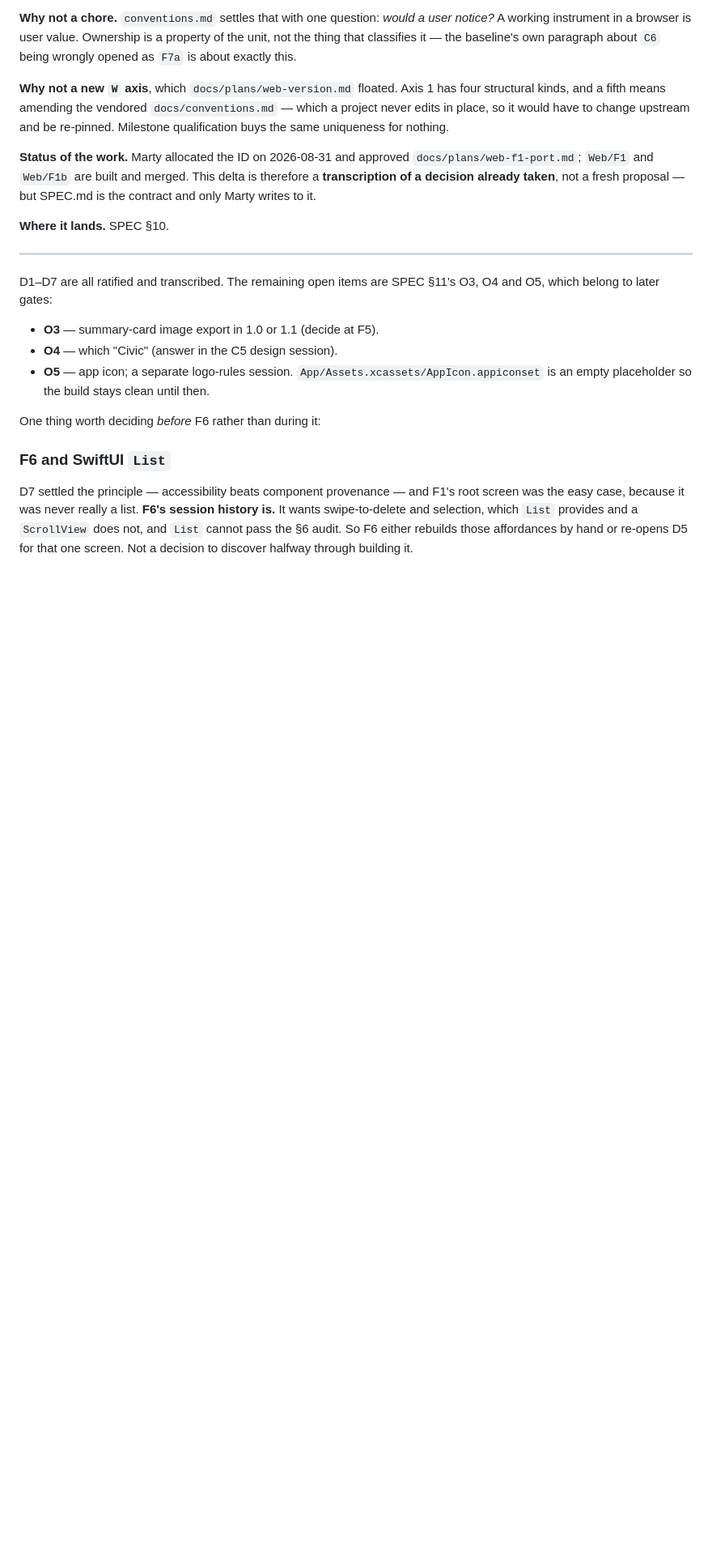
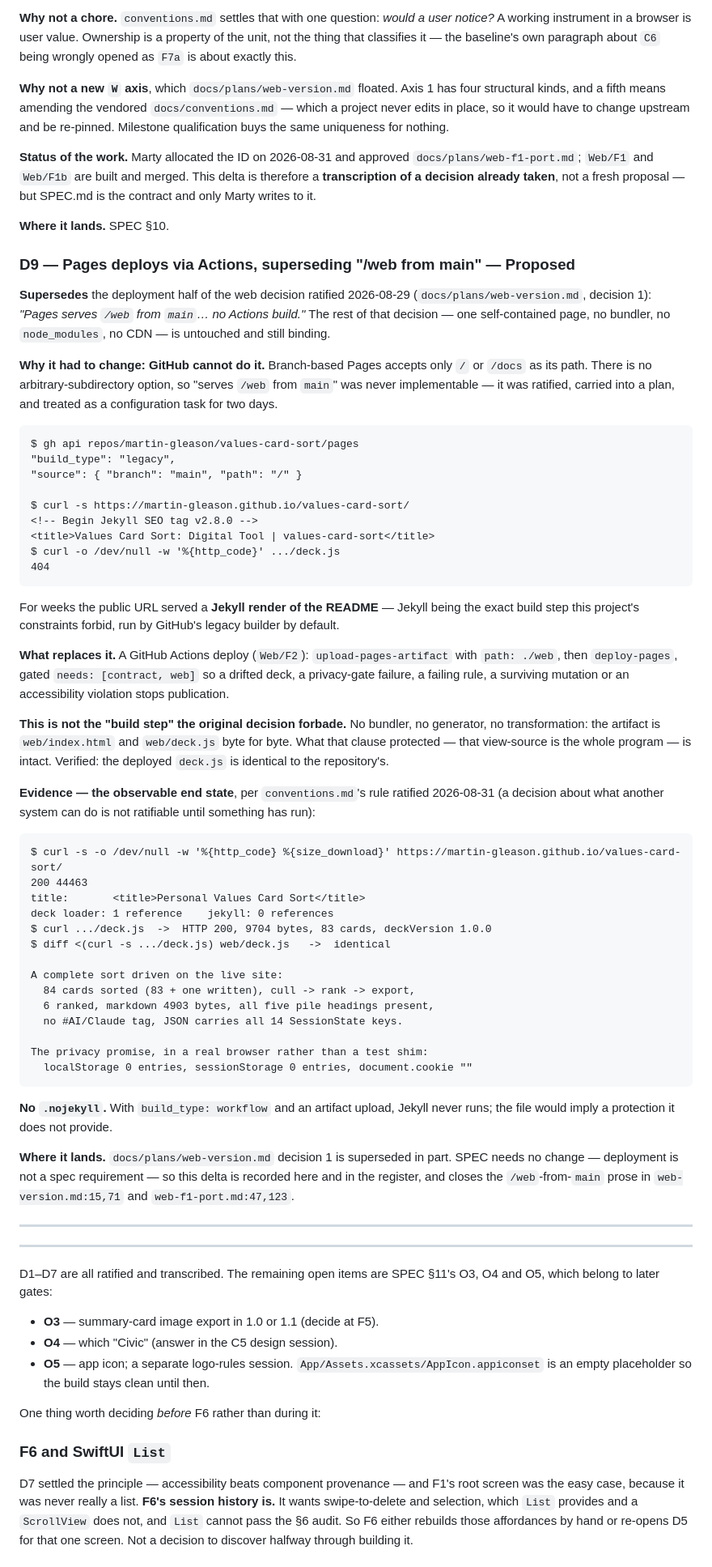
Before and after one commit to martin-gleason/values-card-sort, a Markdown page: docs/plans/spec-deltas.md, the part around the change. Shown at 81% size. Drawn GitHub-style; blank space fills up the shorter version.

Commit message:
docs(C7): propose D9 — Pages deploys via Actions, with the live page as evidence
Supersedes the deployment half of the 2026-08-29 web decision: "Pages serves
/web from main… no Actions build." The rest of that decision — one
self-contained page, no bundler, no node_modules, no CDN — is untouched.

It had to change because GitHub cannot do it. Branch-based Pages accepts only
`/` or `/docs`; there is no arbitrary-subdirectory option, so the clause was
never implementable. It was ratified, recorded as Closed, carried into a plan
and treated as a configuration task — while the public URL served a Jekyll
render of the README, Jekyll being the exact build step this project forbids.

The replacement is an artifact upload of web/ gated on [contract, web], so a
drifted deck, a privacy-gate failure, a failing rule, a surviving mutation or
an accessibility violation stops publication. It is not the "build step" the
original clause forbade: no bundler, no generator, no transformation. The
deployed deck.js is byte-identical to the repository's, which is the property
that clause existed to protect.

Recorded per the conventions rule ratified today — a decision about what
another system can do is not ratifiable until something has run, and the
evidence is the observable end state, not the configuration field:

    $ curl -s -o /dev/null -w '%{http_code} %{size_download}' <url>
    200 44463          title: Personal Values Card Sort
    deck loader: 1     jekyll: 0
    $ curl <url>deck.js  ->  200, 9704 bytes, 83 cards, deckVersion 1.0.0
    $ diff <(curl -s <url>deck.js) web/deck.js  ->  identical

    A complete sort driven on the LIVE site: 84 cards sorted, cull -> rank ->
    export, 6 ranked, markdown 4903 bytes, all five pile headings, no
    #AI/Claude tag, JSON carries all 14 SessionState keys.

    The privacy promise in a real browser, not a shim:
    localStorage 0, sessionStorage 0, document.cookie ""

Every other signal read "done" before this: PR merged, build_type workflow,
status built, branches clean. Only the request said otherwise, which is the
whole argument for the rule.

docs/plans/web-version.md's decision 1 is struck through in part rather than
edited away, so the superseded clause stays legible.

Co-Authored-By: Claude Opus 5 <noreply@anthropic.com>
Claude-Session: https://claude.ai/code/session_011goCnNTx4oLidT2jwAru7f

```diff
--- a/docs/plans/spec-deltas.md
+++ b/docs/plans/spec-deltas.md
@@ -55,6 +55,72 @@ proposal — but SPEC.md is the contract and only Marty writes to it.
 
 **Where it lands.** SPEC §10.
 
+### D9 — Pages deploys via Actions, superseding "/web from main" — **Proposed**
+
+**Supersedes** the deployment half of the web decision ratified 2026-08-29
+(`docs/plans/web-version.md`, decision 1): *"Pages serves `/web` from `main`…
+no Actions build."* The rest of that decision — one self-contained page, no
+bundler, no `node_modules`, no CDN — is untouched and still binding.
+
+**Why it had to change: GitHub cannot do it.** Branch-based Pages accepts only
+`/` or `/docs` as its path. There is no arbitrary-subdirectory option, so
+"serves `/web` from `main`" was never implementable — it was ratified, carried
+into a plan, and treated as a configuration task for two days.
+
+    $ gh api repos/martin-gleason/values-card-sort/pages
+    "build_type": "legacy",
+    "source": { "branch": "main", "path": "/" }
+
+    $ curl -s https://martin-gleason.github.io/values-card-sort/
+    <!-- Begin Jekyll SEO tag v2.8.0 -->
+    <title>Values Card Sort: Digital Tool | values-card-sort</title>
+    $ curl -o /dev/null -w '%{http_code}' .../deck.js
+    404
+
+For weeks the public URL served a **Jekyll render of the README** — Jekyll being
+the exact build step this project's constraints forbid, run by GitHub's legacy
+builder by default.
+
+**What replaces it.** A GitHub Actions deploy (`Web/F2`): `upload-pages-artifact`
+with `path: ./web`, then `deploy-pages`, gated `needs: [contract, web]` so a
+drifted deck, a privacy-gate failure, a failing rule, a surviving mutation or an
+accessibility violation stops publication.
+
+**This is not the "build step" the original decision forbade.** No bundler, no
+generator, no transformation: the artifact is `web/index.html` and `web/deck.js`
+byte for byte. What that clause protected — that view-source is the whole
+program — is intact. Verified: the deployed `deck.js` is identical to the
+repository's.
+
+**Evidence — the observable end state**, per `conventions.md`'s rule ratified
+2026-08-31 (a decision about what another system can do is not ratifiable until
+something has run):
+
+    $ curl -s -o /dev/null -w '%{http_code} %{size_download}' https://martin-gleason.github.io/values-card-sort/
+    200 44463
+    title:       <title>Personal Values Card Sort</title>
+    deck loader: 1 reference    jekyll: 0 references
+    $ curl .../deck.js  ->  HTTP 200, 9704 bytes, 83 cards, deckVersion 1.0.0
+    $ diff <(curl -s .../deck.js) web/deck.js   ->  identical
+
+    A complete sort driven on the live site:
+      84 cards sorted (83 + one written), cull -> rank -> export,
+      6 ranked, markdown 4903 bytes, all five pile headings present,
+      no #AI/Claude tag, JSON carries all 14 SessionState keys.
+
+    The privacy promise, in a real browser rather than a test shim:
+      localStorage 0 entries, sessionStorage 0 entries, document.cookie ""
+
+**No `.nojekyll`.** With `build_type: workflow` and an artifact upload, Jekyll
+never runs; the file would imply a protection it does not provide.
+
+**Where it lands.** `docs/plans/web-version.md` decision 1 is superseded in
+part. SPEC needs no change — deployment is not a spec requirement — so this
+delta is recorded here and in the register, and closes the
+`/web`-from-`main` prose in `web-version.md:15,71` and `web-f1-port.md:47,123`.
+
+---
+
 ---
 
 D1–D7 are all ratified and transcribed. The remaining open items are
```
Also changed, not shown: docs/plans/00-register.md (+1 -0 lines), docs/plans/web-version.md (+1 -1 lines).
